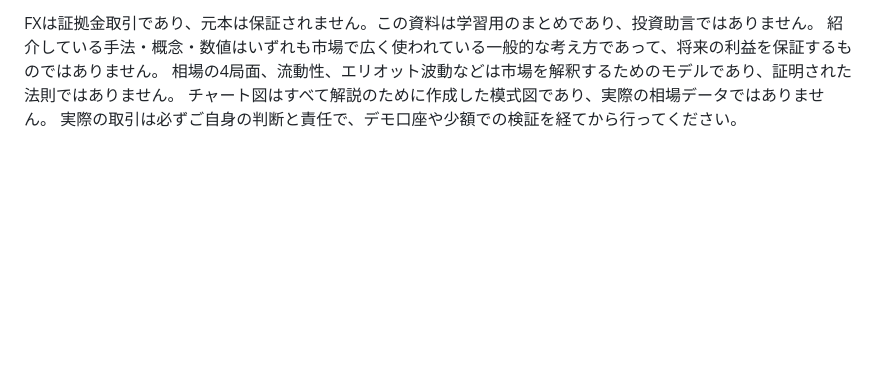
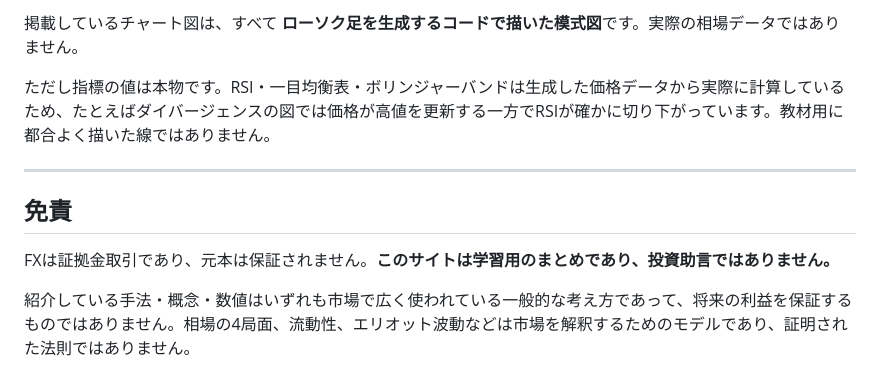
Before and after one commit to Red-Spider-Lily-616/chart_school, a Markdown page: README.md, the part around one of its changes. Drawn GitHub-style; blank space fills up the shorter version.

```diff
--- a/README.md
+++ b/README.md
@@ -55,6 +54,14 @@
 
-FXは証拠金取引であり、元本は保証されません。この資料は学習用のまとめであり、投資助言ではありません。
-紹介している手法・概念・数値はいずれも市場で広く使われている一般的な考え方であって、将来の利益を保証するものではありません。
-相場の4局面、流動性、エリオット波動などは市場を解釈するためのモデルであり、証明された法則ではありません。
-チャート図はすべて解説のために作成した模式図であり、実際の相場データではありません。
+掲載しているチャート図は、すべて **ローソク足を生成するコードで描いた模式図**です。実際の相場データではありません。
+
+ただし指標の値は本物です。RSI・一目均衡表・ボリンジャーバンドは生成した価格データから実際に計算しているため、たとえばダイバージェンスの図では価格が高値を更新する一方でRSIが確かに切り下がっています。教材用に都合よく描いた線ではありません。
+
+---
+
+## 免責
+
+FXは証拠金取引であり、元本は保証されません。**このサイトは学習用のまとめであり、投資助言ではありません。**
+
+紹介している手法・概念・数値はいずれも市場で広く使われている一般的な考え方であって、将来の利益を保証するものではありません。相場の4局面、流動性、エリオット波動などは市場を解釈するためのモデルであり、証明された法則ではありません。
+
 実際の取引は必ずご自身の判断と責任で、デモ口座や少額での検証を経てから行ってください。
```
Also changed, not shown: other parts of README.md (+32 -33 lines).
